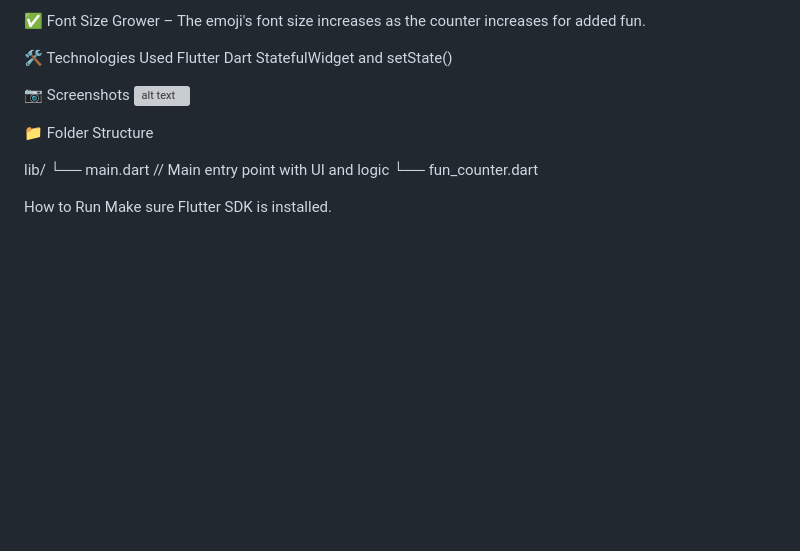
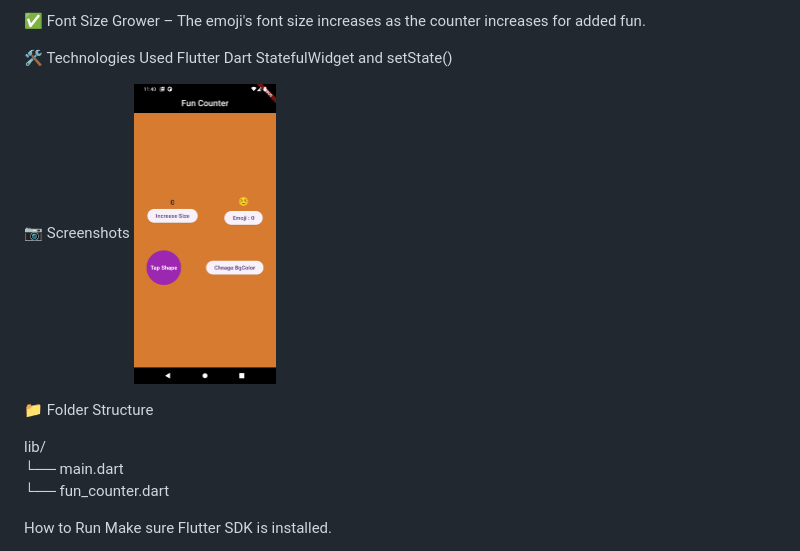
Before and after one commit to laxmibagade/Fun-Counter-App, a Markdown page: README.md, the part around the change printed below. Rendered like a GitHub page; pictures changed too: Screenshot_1749060623.png (added); blank space fills up the shorter version; grey boxes are pictures that could not be loaded.

Commit message:
add image

```diff
--- a/README.md
+++ b/README.md
@@ -20,12 +20,12 @@ Dart
 StatefulWidget and setState()
 
 📷 Screenshots
-![alt text](Screenshot_1749060699.png)
+<img src="Screenshot_1749060623.png" alt="image not found" height=300>
 
 📁 Folder Structure
 
-lib/
- └── main.dart       // Main entry point with UI and logic
+lib/<br>
+ └── main.dart
  └── fun_counter.dart
 
 How to Run
```
Also changed, not shown: other parts of README.md (+3 -3 lines).
